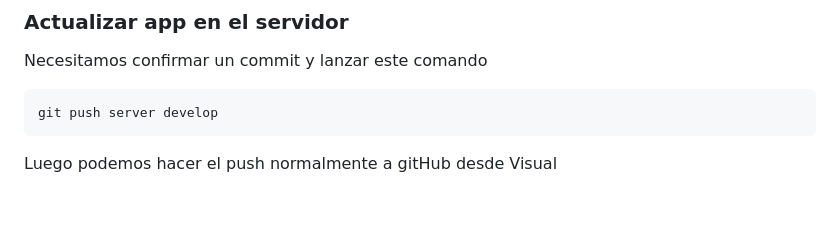
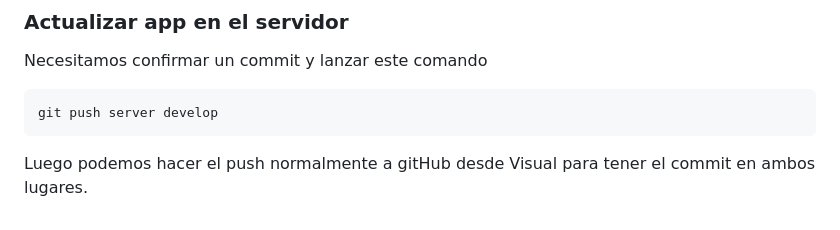
Before and after one commit to YohannaGelo/rgconecta, a Markdown page: apuntesAPP.md, the part around the change. Rendered like a GitHub page.

````diff
--- a/apuntesAPP.md
+++ b/apuntesAPP.md
@@ -287,4 +287,4 @@ Necesitamos confirmar un commit y lanzar este comando
 git push server develop
 ```
 
-Luego podemos hacer el push normalmente a gitHub desde Visual
+Luego podemos hacer el push normalmente a gitHub desde Visual para tener el commit en ambos lugares.
````
